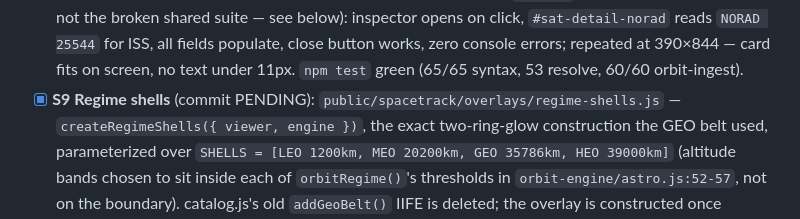
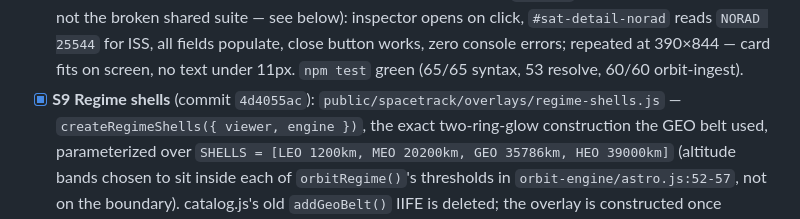
Before and after one commit to ankitsriv89/orbit-relay-web, a Markdown page: docs/session-handoff.md, the part around the change. Rendered like a GitHub page.

Commit message:
docs: fill in S9 commit hash in session handoff

```diff
--- a/docs/session-handoff.md
+++ b/docs/session-handoff.md
@@ -114,7 +114,7 @@
       console errors; repeated at 390×844 — card fits on screen, no text
       under 11px. `npm test` green (65/65 syntax, 53 resolve, 60/60
       orbit-ingest).
-- [x] **S9 Regime shells** (commit PENDING): `public/spacetrack/overlays/regime-shells.js`
+- [x] **S9 Regime shells** (commit `4d4055ac`): `public/spacetrack/overlays/regime-shells.js`
       — `createRegimeShells({ viewer, engine })`, the exact two-ring-glow construction
       the GEO belt used, parameterized over `SHELLS = [LEO 1200km, MEO 20200km, GEO
       35786km, HEO 39000km]` (altitude bands chosen to sit inside each of
```
